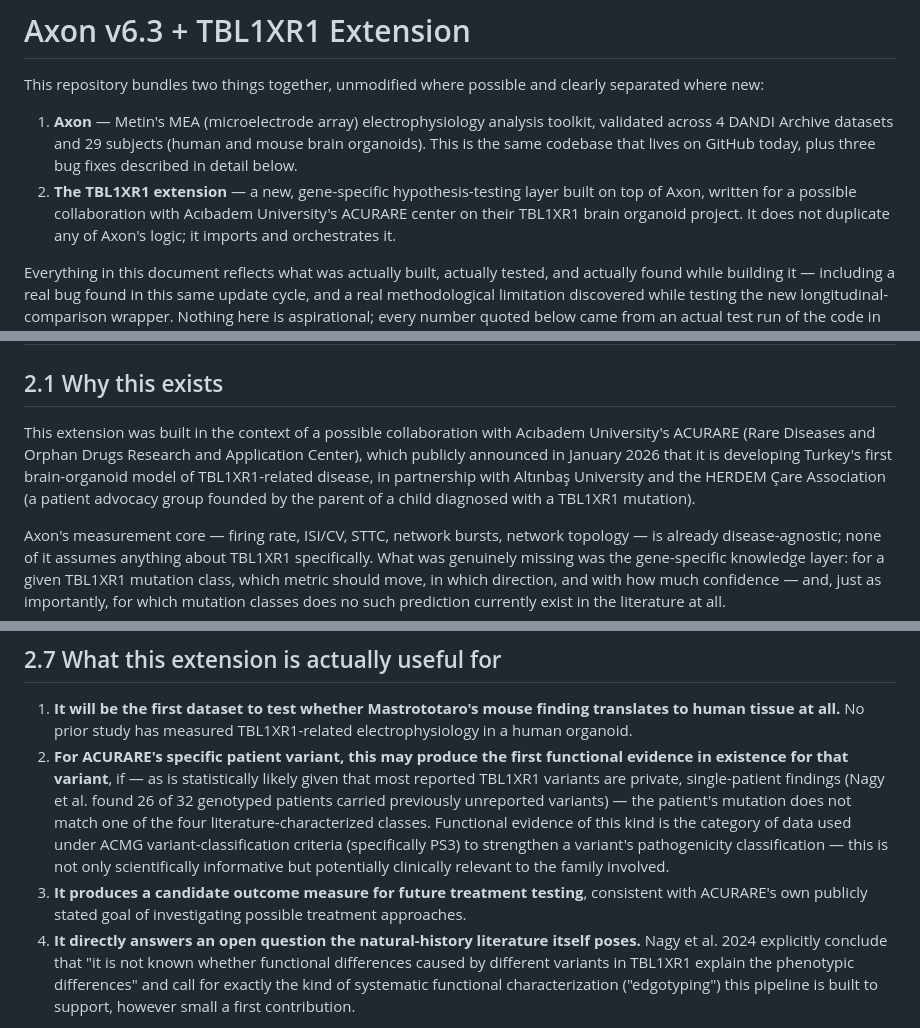
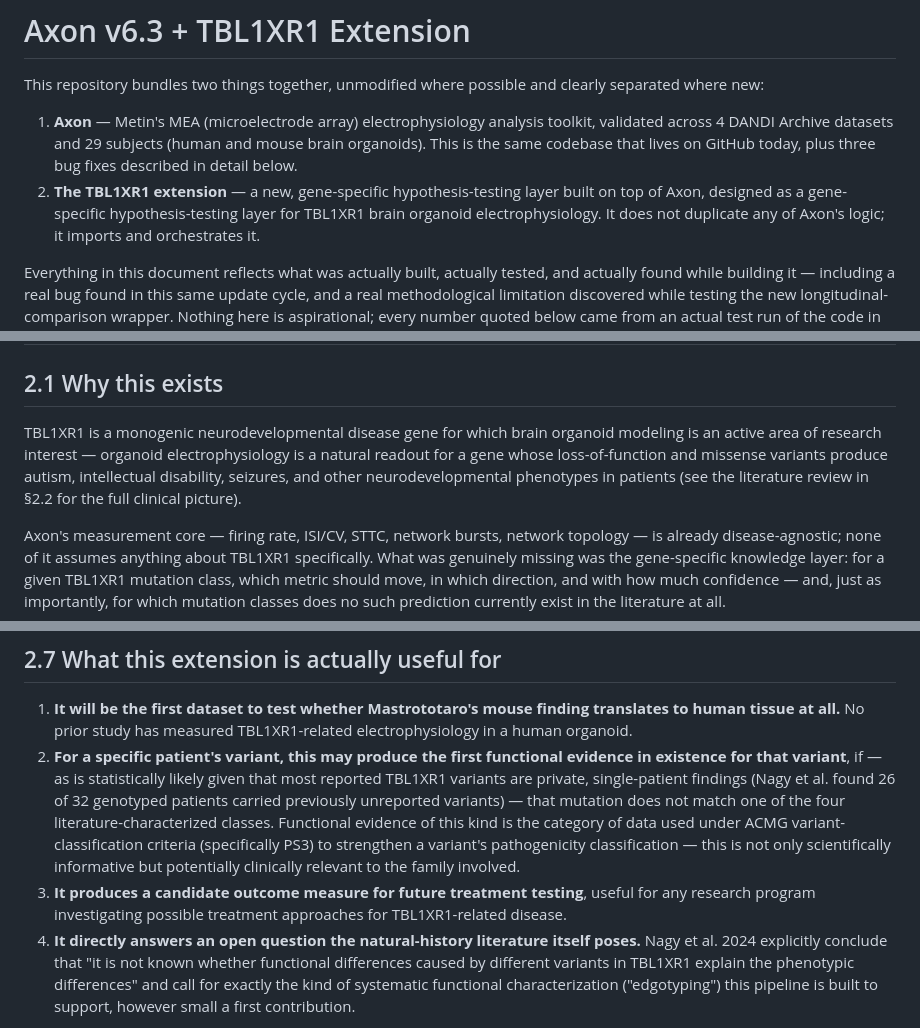
Before and after one commit to Metin1558/axon, a Markdown page: README.md, 3 parts joined by grey strips. Drawn GitHub-style.

```diff
--- a/README.md
+++ b/README.md
@@ -8,8 +8,8 @@ clearly separated where new:
    (human and mouse brain organoids). This is the same codebase that lives
    on GitHub today, plus three bug fixes described in detail below.
 2. **The TBL1XR1 extension** — a new, gene-specific hypothesis-testing layer
-   built on top of Axon, written for a possible collaboration with Acıbadem
-   University's ACURARE center on their TBL1XR1 brain organoid project.
+   built on top of Axon, designed as a gene-specific hypothesis-testing
+   layer for TBL1XR1 brain organoid electrophysiology.
    It does not duplicate any of Axon's logic; it imports and orchestrates it.
 
 Everything in this document reflects what was actually built, actually
@@ -317,13 +316,12 @@ behaviors described above.
 
 ## 2.1 Why this exists
 
-This extension was built in the context of a possible collaboration with
-Acıbadem University's ACURARE (Rare Diseases and Orphan Drugs Research and
-Application Center), which publicly announced in January 2026 that it is
-developing Turkey's first brain-organoid model of TBL1XR1-related disease,
-in partnership with Altınbaş University and the HERDEM Çare Association (a
-patient advocacy group founded by the parent of a child diagnosed with a
-TBL1XR1 mutation).
+TBL1XR1 is a monogenic neurodevelopmental disease gene for which brain
+organoid modeling is an active area of research interest — organoid
+electrophysiology is a natural readout for a gene whose loss-of-function
+and missense variants produce autism, intellectual disability, seizures,
+and other neurodevelopmental phenotypes in patients (see the literature
+review in §2.2 for the full clinical picture).
 
 Axon's measurement core — firing rate, ISI/CV, STTC, network bursts,
 network topology — is already disease-agnostic; none of it assumes
@@ -576,20 +574,20 @@ silently losing track of this limitation).
 1. **It will be the first dataset to test whether Mastrototaro's mouse
    finding translates to human tissue at all.** No prior study has
    measured TBL1XR1-related electrophysiology in a human organoid.
-2. **For ACURARE's specific patient variant, this may produce the first
+2. **For a specific patient's variant, this may produce the first
    functional evidence in existence for that variant**, if — as is
    statistically likely given that most reported TBL1XR1 variants are
    private, single-patient findings (Nagy et al. found 26 of 32 genotyped
-   patients carried previously unreported variants) — the patient's
-   mutation does not match one of the four literature-characterized
-   classes. Functional evidence of this kind is the category of data used
-   under ACMG variant-classification criteria (specifically PS3) to
-   strengthen a variant's pathogenicity classification — this is not only
+   patients carried previously unreported variants) — that mutation does
+   not match one of the four literature-characterized classes. Functional
+   evidence of this kind is the category of data used under ACMG
+   variant-classification criteria (specifically PS3) to strengthen a
+   variant's pathogenicity classification — this is not only
    scientifically informative but potentially clinically relevant to the
    family involved.
 3. **It produces a candidate outcome measure for future treatment
-   testing**, consistent with ACURARE's own publicly stated goal of
-   investigating possible treatment approaches.
+   testing**, useful for any research program investigating possible
+   treatment approaches for TBL1XR1-related disease.
 4. **It directly answers an open question the natural-history literature
    itself poses.** Nagy et al. 2024 explicitly conclude that "it is not
    known whether functional differences caused by different variants in
```
Also changed, not shown: other parts of README.md (+1 -2 lines).
